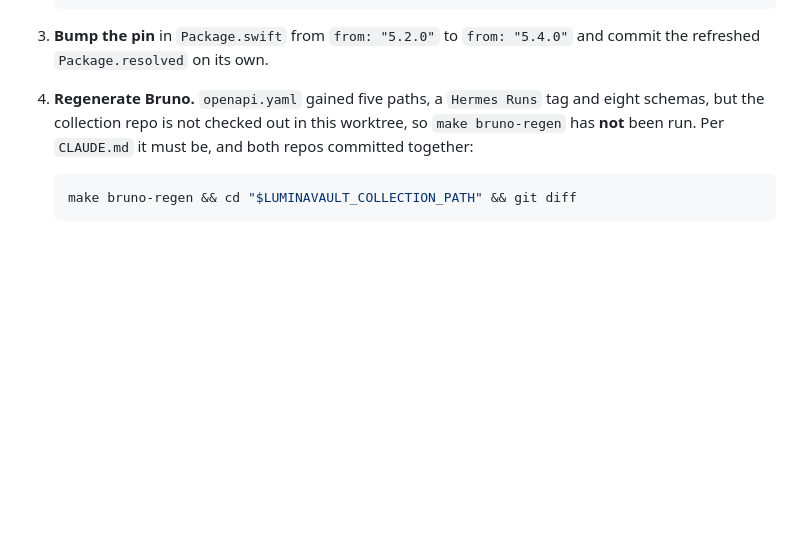
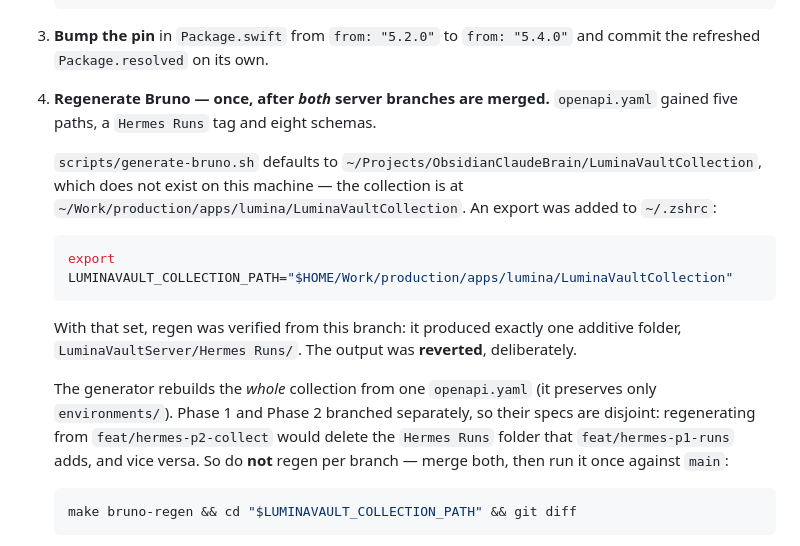
Before and after one commit to LuminaVault/LuminaVaultServer, a Markdown page: docs/HANDOFF-hermes-p1-runs.md, the part around the change. Drawn GitHub-style; blank space fills up the shorter version.

Commit message:
docs(hermes-p1): correct the Bruno regen step
`scripts/generate-bruno.sh` looks for the collection at
`~/Projects/ObsidianClaudeBrain/LuminaVaultCollection`, which does not exist
here; the repo is at `~/Work/production/apps/lumina/LuminaVaultCollection`.
`LUMINAVAULT_COLLECTION_PATH` is now exported from `~/.zshrc`, and regen was
verified from this branch — it adds exactly one folder, `Hermes Runs/`.

The output was reverted on purpose. The generator rebuilds the whole
collection from a single `openapi.yaml` and preserves only `environments/`,
so regenerating from `feat/hermes-p2-collect` would delete the `Hermes Runs`
folder this branch adds, and regenerating from this branch would delete
Phase 2's routes. The two branches have disjoint specs. Regen belongs after
both are merged, run once against `main`.

Claude-Session: https://claude.ai/code/session_01H7dFK5do79CmiJ3kYjtfTF

````diff
--- a/docs/HANDOFF-hermes-p1-runs.md
+++ b/docs/HANDOFF-hermes-p1-runs.md
@@ -88,10 +88,29 @@ Stable error codes: `hermes_runs_unsupported` (501), `hermes_run_expired`
 3. **Bump the pin** in `Package.swift` from `from: "5.2.0"` to `from: "5.4.0"`
    and commit the refreshed `Package.resolved` on its own.
 
-4. **Regenerate Bruno.** `openapi.yaml` gained five paths, a `Hermes Runs`
-   tag and eight schemas, but the collection repo is not checked out in this
-   worktree, so `make bruno-regen` has **not** been run. Per `CLAUDE.md` it
-   must be, and both repos committed together:
+4. **Regenerate Bruno — once, after *both* server branches are merged.**
+   `openapi.yaml` gained five paths, a `Hermes Runs` tag and eight schemas.
+
+   `scripts/generate-bruno.sh` defaults to
+   `~/Projects/ObsidianClaudeBrain/LuminaVaultCollection`, which does not
+   exist on this machine — the collection is at
+   `~/Work/production/apps/lumina/LuminaVaultCollection`. An export was added
+   to `~/.zshrc`:
+
+   ```sh
+   export LUMINAVAULT_COLLECTION_PATH="$HOME/Work/production/apps/lumina/LuminaVaultCollection"
+   ```
+
+   With that set, regen was verified from this branch: it produced exactly
+   one additive folder, `LuminaVaultServer/Hermes Runs/`. The output was
+   **reverted**, deliberately.
+
+   The generator rebuilds the *whole* collection from one `openapi.yaml`
+   (it preserves only `environments/`). Phase 1 and Phase 2 branched
+   separately, so their specs are disjoint: regenerating from
+   `feat/hermes-p2-collect` would delete the `Hermes Runs` folder that
+   `feat/hermes-p1-runs` adds, and vice versa. So do **not** regen per
+   branch — merge both, then run it once against `main`:
 
    ```sh
    make bruno-regen && cd "$LUMINAVAULT_COLLECTION_PATH" && git diff
````
